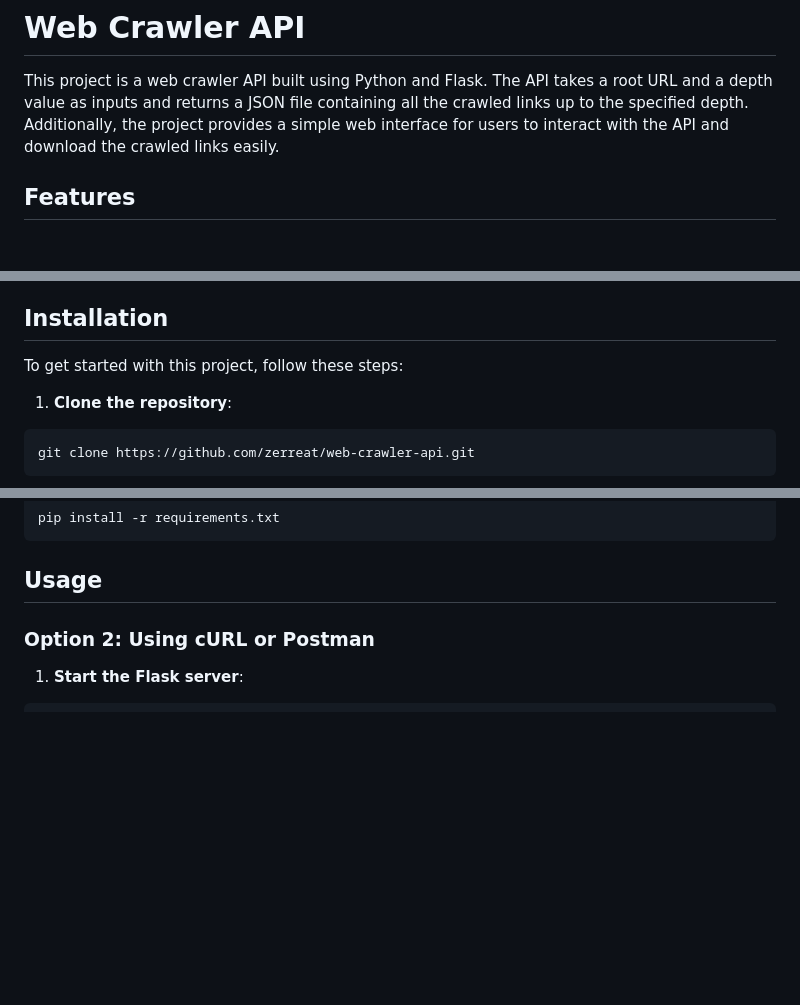
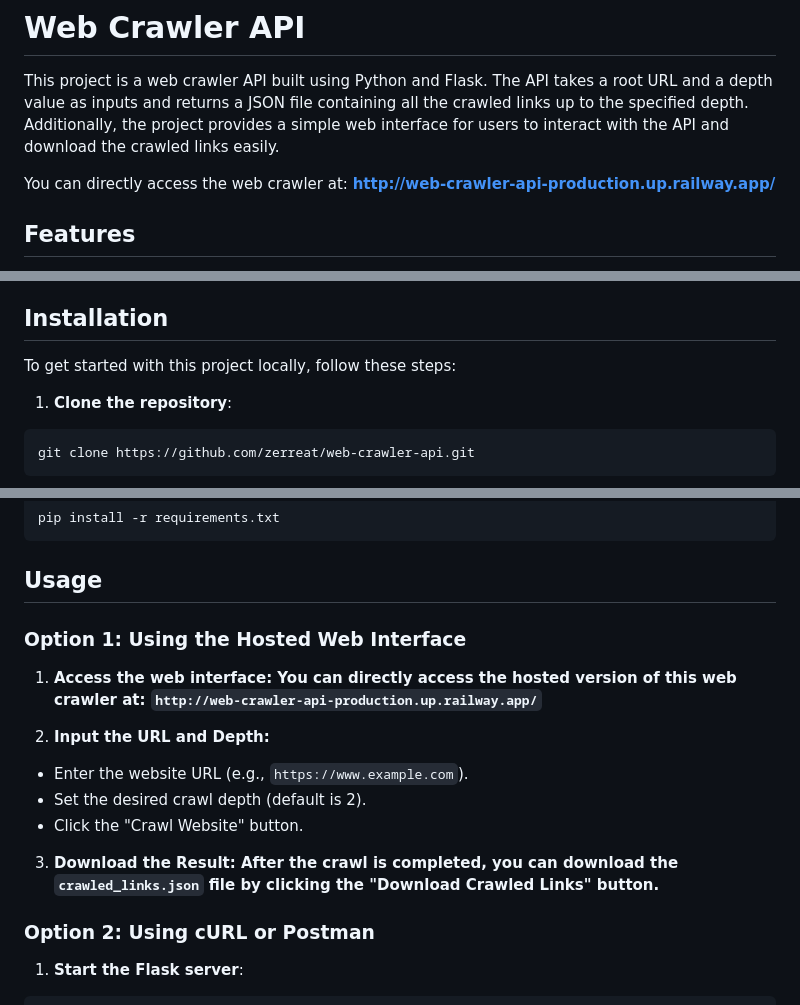
Before and after one commit to zerreat/web-crawler-api, a Markdown page: README.md, 3 parts joined by grey strips. Rendered like a GitHub page; blank space fills up the shorter version.

Commit message:
Updated Readme again

````diff
--- a/README.md
+++ b/README.md
@@ -1,6 +1,9 @@
 # Web Crawler API
 
 This project is a web crawler API built using Python and Flask. The API takes a root URL and a depth value as inputs and returns a JSON file containing all the crawled links up to the specified depth. Additionally, the project provides a simple web interface for users to interact with the API and download the crawled links easily.
+
+You can directly access the web crawler at:
+**[http://web-crawler-api-production.up.railway.app/](http://web-crawler-api-production.up.railway.app/)**
 
 ## Features
 - Recursively crawls websites up to a user-defined depth.
@@ -16,7 +19,7 @@ This project is a web crawler API built using Python and Flask. The API takes a
 
 ## Installation
 
-To get started with this project, follow these steps:
+To get started with this project locally, follow these steps:
 
 1. **Clone the repository**:
 ```bash
@@ -38,6 +41,16 @@ pip install -r requirements.txt
 ```
 ## Usage
 
+### Option 1: Using the Hosted Web Interface
+1. **Access the web interface: You can directly access the hosted version of this web crawler at: `http://web-crawler-api-production.up.railway.app/`**
+
+2. **Input the URL and Depth:**
+
+* Enter the website URL (e.g., `https://www.example.com`).
+* Set the desired crawl depth (default is 2).
+* Click the "Crawl Website" button.
+
+3. **Download the Result: After the crawl is completed, you can download the `crawled_links.json` file by clicking the "Download Crawled Links" button.**
 
 ### Option 2: Using cURL or Postman
 1. **Start the Flask server**:
````
